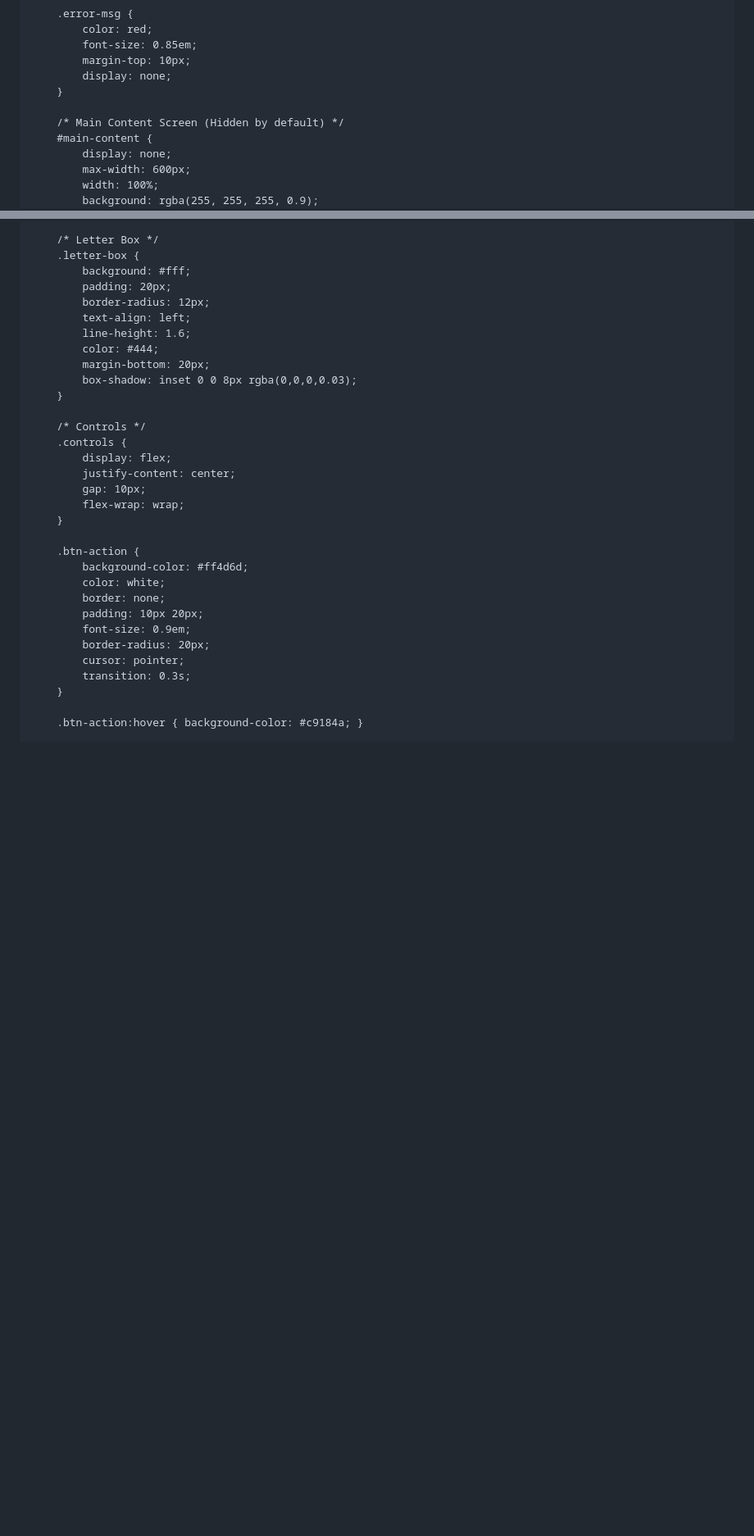
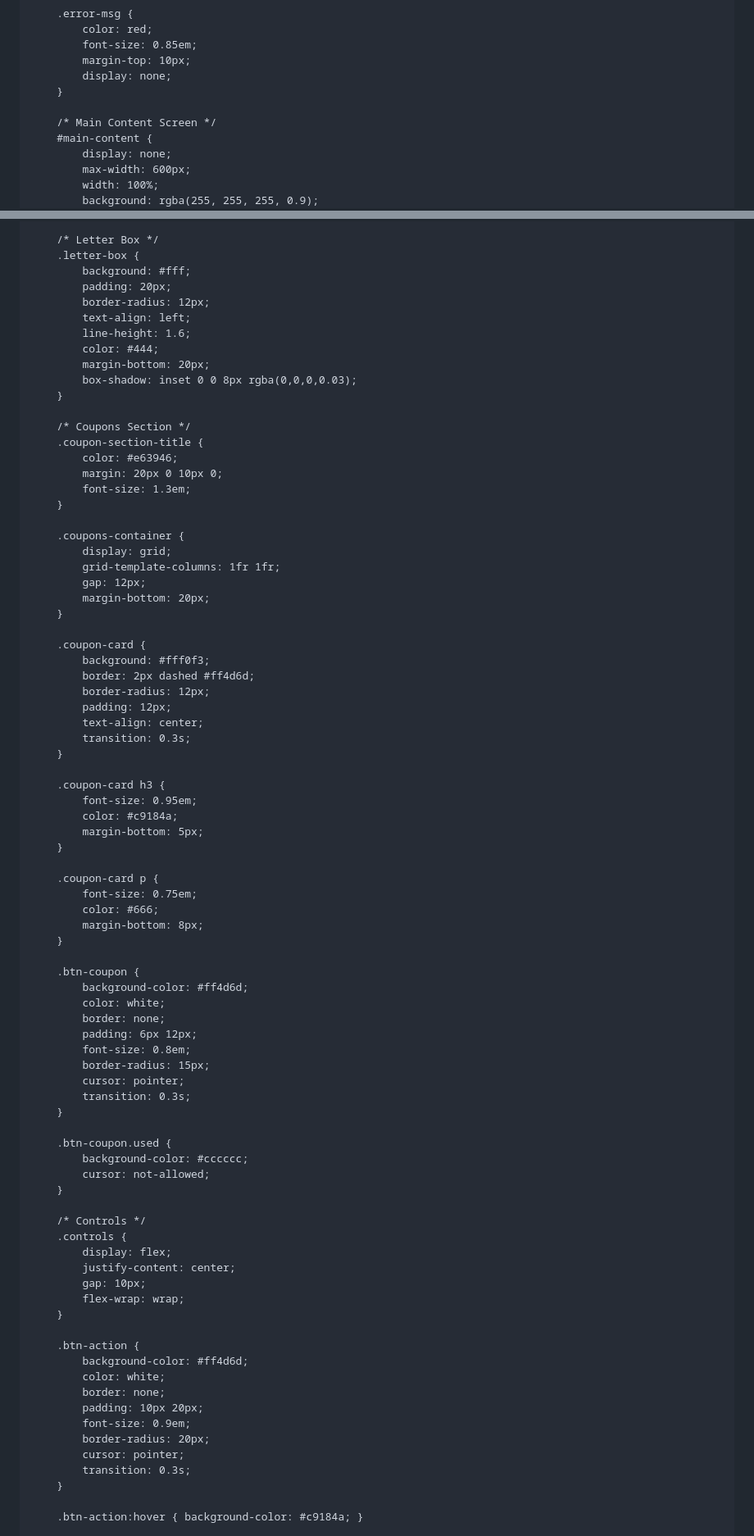
Before and after one commit to jhsz7jmwpt-bot/Our-2years-anniversary-, a Markdown page: README.md, 2 parts joined by grey strips. Shown at 82% size. Drawn GitHub-style; blank space fills up the shorter version.

```diff
--- a/README.md
+++ b/README.md
@@ -74,7 +72,7 @@
             display: none;
         }
 
-        /* Main Content Screen (Hidden by default) */
+        /* Main Content Screen */
         #main-content {
             display: none;
             max-width: 600px;
@@ -166,6 +164,57 @@
             box-shadow: inset 0 0 8px rgba(0,0,0,0.03);
         }
 
+        /* Coupons Section */
+        .coupon-section-title {
+            color: #e63946;
+            margin: 20px 0 10px 0;
+            font-size: 1.3em;
+        }
+
+        .coupons-container {
+            display: grid;
+            grid-template-columns: 1fr 1fr;
+            gap: 12px;
+            margin-bottom: 20px;
+        }
+
+        .coupon-card {
+            background: #fff0f3;
+            border: 2px dashed #ff4d6d;
+            border-radius: 12px;
+            padding: 12px;
+            text-align: center;
+            transition: 0.3s;
+        }
+
+        .coupon-card h3 {
+            font-size: 0.95em;
+            color: #c9184a;
+            margin-bottom: 5px;
+        }
+
+        .coupon-card p {
+            font-size: 0.75em;
+            color: #666;
+            margin-bottom: 8px;
+        }
+
+        .btn-coupon {
+            background-color: #ff4d6d;
+            color: white;
+            border: none;
+            padding: 6px 12px;
+            font-size: 0.8em;
+            border-radius: 15px;
+            cursor: pointer;
+            transition: 0.3s;
+        }
+
+        .btn-coupon.used {
+            background-color: #cccccc;
+            cursor: not-allowed;
+        }
+
         /* Controls */
         .controls {
             display: flex;
```
Also changed, not shown: other parts of README.md (+38 -7 lines).
